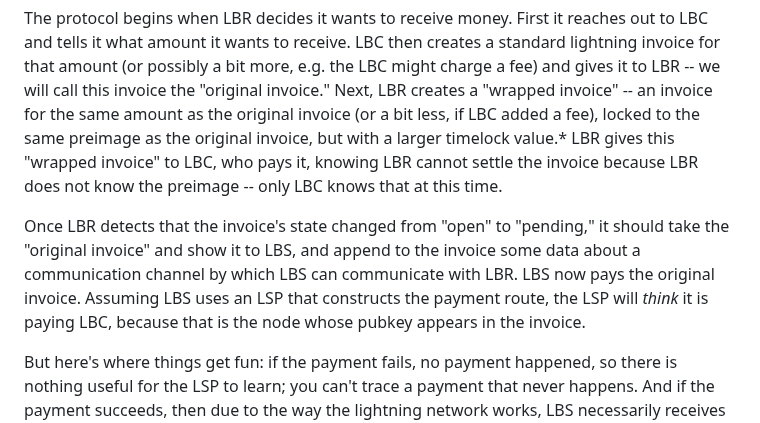
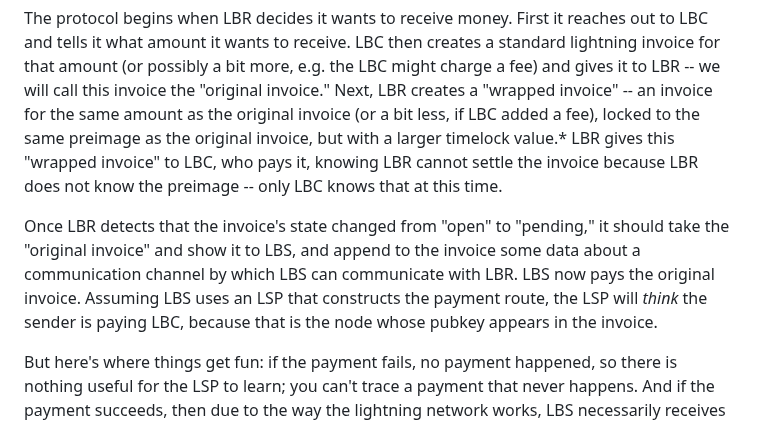
Before and after one commit to supertestnet/lightning_blinder, a Markdown page: README.md, the part around the change. Rendered like a GitHub page.

```diff
--- a/README.md
+++ b/README.md
@@ -36,7 +36,7 @@ LBR needs to be software that can do five things: (1) create hodl invoices (2) d
 
 The protocol begins when LBR decides it wants to receive money. First it reaches out to LBC and tells it what amount it wants to receive. LBC then creates a standard lightning invoice for that amount (or possibly a bit more, e.g. the LBC might charge a fee) and gives it to LBR -- we will call this invoice the "original invoice." Next, LBR creates a "wrapped invoice" -- an invoice for the same amount as the original invoice (or a bit less, if LBC added a fee), locked to the same preimage as the original invoice, but with a larger timelock value.* LBR gives this "wrapped invoice" to LBC, who pays it, knowing LBR cannot settle the invoice because LBR does not know the preimage -- only LBC knows that at this time.
 
-Once LBR detects that the invoice's state changed from "open" to "pending," it should take the "original invoice" and show it to LBS, and append to the invoice some data about a communication channel by which LBS can communicate with LBR. LBS now pays the original invoice. Assuming LBS uses an LSP that constructs the payment route, the LSP will *think* it is paying LBC, because that is the node whose pubkey appears in the invoice.
+Once LBR detects that the invoice's state changed from "open" to "pending," it should take the "original invoice" and show it to LBS, and append to the invoice some data about a communication channel by which LBS can communicate with LBR. LBS now pays the original invoice. Assuming LBS uses an LSP that constructs the payment route, the LSP will *think* the sender is paying LBC, because that is the node whose pubkey appears in the invoice.
 
 But here's where things get fun: if the payment fails, no payment happened, so there is nothing useful for the LSP to learn; you can't trace a payment that never happens. And if the payment succeeds, then due to the way the lightning network works, LBS necessarily receives the preimage that not only resolves the *original* invoice -- it is also capable of resolving the *wrapped* invoice, because that is locked to the *same preimage.*
 
```
